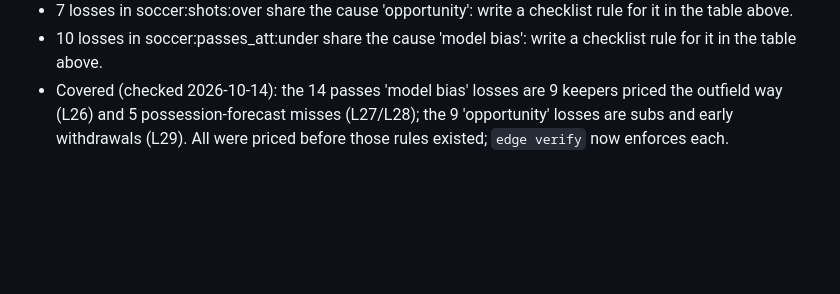
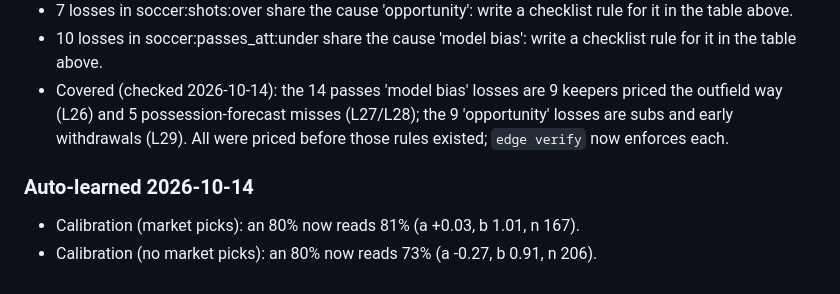
Before and after one commit to ericc112/test, a Markdown page: betting/LESSONS.md, the part around the change. GitHub-like rendering; blank space fills up the shorter version.

Commit message:
LESSONS: auto-learned calibration notes
Co-Authored-By: Claude Opus 5.5 <noreply@anthropic.com>
Claude-Session: https://claude.ai/code/session_01BPmHFK3moPfNRKHWcK6haY

```diff
--- a/betting/LESSONS.md
+++ b/betting/LESSONS.md
@@ -72,3 +72,7 @@ Two losses in a segment with the same tag (other than `variance` or `correlated`
 - 7 losses in soccer:shots:over share the cause 'opportunity': write a checklist rule for it in the table above.
 - 10 losses in soccer:passes_att:under share the cause 'model bias': write a checklist rule for it in the table above.
 - Covered (checked 2026-10-14): the 14 passes 'model bias' losses are 9 keepers priced the outfield way (L26) and 5 possession-forecast misses (L27/L28); the 9 'opportunity' losses are subs and early withdrawals (L29). All were priced before those rules existed; `edge verify` now enforces each.
+
+### Auto-learned 2026-10-14
+- Calibration (market picks): an 80% now reads 81% (a +0.03, b 1.01, n 167).
+- Calibration (no market picks): an 80% now reads 73% (a -0.27, b 0.91, n 206).
```
